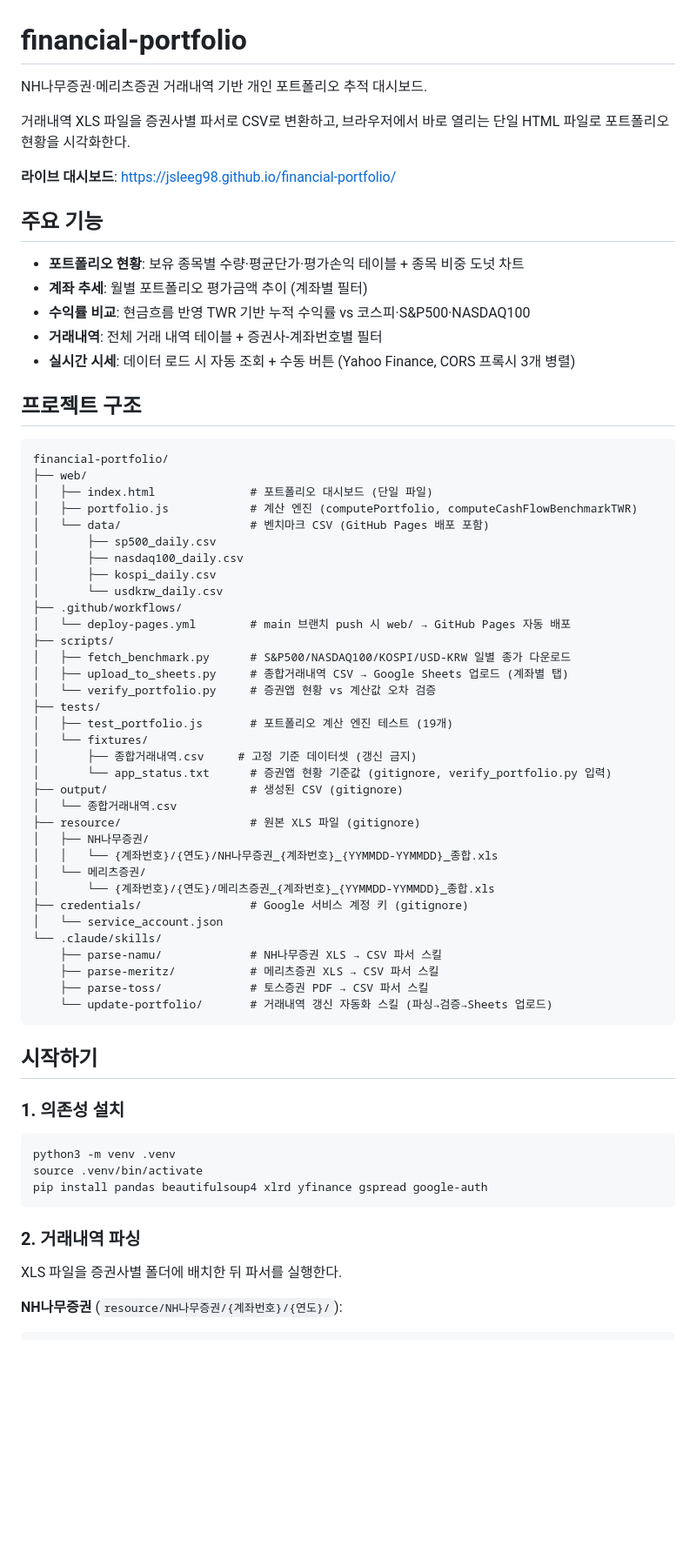
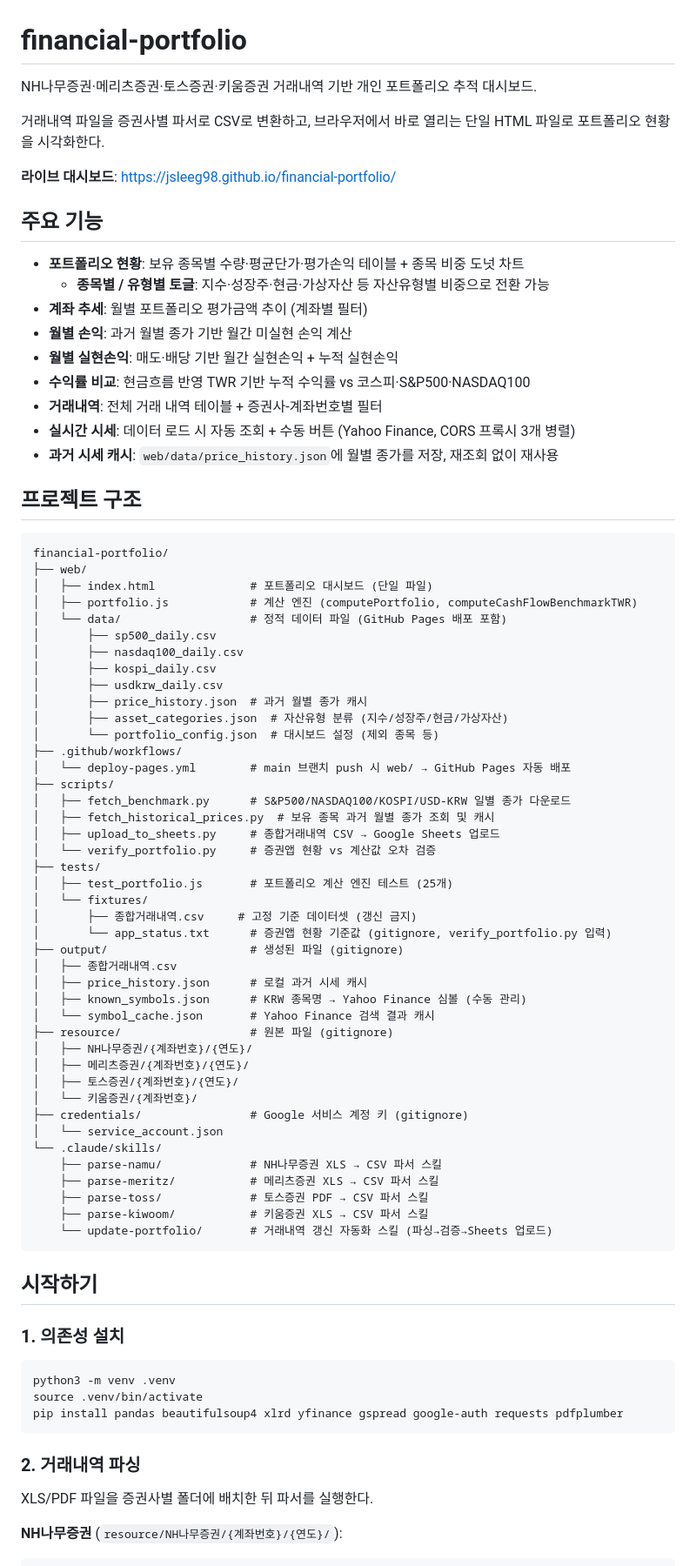
Before and after one commit to jsleeg98/financial-portfolio, a Markdown page: README.md, the part around one of its changes. Shown at 87% size. Drawn GitHub-style; blank space fills up the shorter version.

````diff
--- a/README.md
+++ b/README.md
@@ -1,18 +1,22 @@
 # financial-portfolio
 
-NH나무증권·메리츠증권 거래내역 기반 개인 포트폴리오 추적 대시보드.
+NH나무증권·메리츠증권·토스증권·키움증권 거래내역 기반 개인 포트폴리오 추적 대시보드.
 
-거래내역 XLS 파일을 증권사별 파서로 CSV로 변환하고, 브라우저에서 바로 열리는 단일 HTML 파일로 포트폴리오 현황을 시각화한다.
+거래내역 파일을 증권사별 파서로 CSV로 변환하고, 브라우저에서 바로 열리는 단일 HTML 파일로 포트폴리오 현황을 시각화한다.
 
 **라이브 대시보드**: https://jsleeg98.github.io/financial-portfolio/
 
 ## 주요 기능
 
 - **포트폴리오 현황**: 보유 종목별 수량·평균단가·평가손익 테이블 + 종목 비중 도넛 차트
+  - **종목별 / 유형별 토글**: 지수·성장주·현금·가상자산 등 자산유형별 비중으로 전환 가능
 - **계좌 추세**: 월별 포트폴리오 평가금액 추이 (계좌별 필터)
+- **월별 손익**: 과거 월별 종가 기반 월간 미실현 손익 계산
+- **월별 실현손익**: 매도·배당 기반 월간 실현손익 + 누적 실현손익
 - **수익률 비교**: 현금흐름 반영 TWR 기반 누적 수익률 vs 코스피·S&P500·NASDAQ100
 - **거래내역**: 전체 거래 내역 테이블 + 증권사-계좌번호별 필터
 - **실시간 시세**: 데이터 로드 시 자동 조회 + 수동 버튼 (Yahoo Finance, CORS 프록시 3개 병렬)
+- **과거 시세 캐시**: `web/data/price_history.json`에 월별 종가를 저장, 재조회 없이 재사용
 
 ## 프로젝트 구조
 
@@ -21,35 +25,43 @@ financial-portfolio/
 ├── web/
 │   ├── index.html              # 포트폴리오 대시보드 (단일 파일)
 │   ├── portfolio.js            # 계산 엔진 (computePortfolio, computeCashFlowBenchmarkTWR)
-│   └── data/                   # 벤치마크 CSV (GitHub Pages 배포 포함)
+│   └── data/                   # 정적 데이터 파일 (GitHub Pages 배포 포함)
 │       ├── sp500_daily.csv
 │       ├── nasdaq100_daily.csv
 │       ├── kospi_daily.csv
-│       └── usdkrw_daily.csv
+│       ├── usdkrw_daily.csv
+│       ├── price_history.json  # 과거 월별 종가 캐시
+│       ├── asset_categories.json  # 자산유형 분류 (지수/성장주/현금/가상자산)
+│       └── portfolio_config.json  # 대시보드 설정 (제외 종목 등)
 ├── .github/workflows/
 │   └── deploy-pages.yml        # main 브랜치 push 시 web/ → GitHub Pages 자동 배포
 ├── scripts/
 │   ├── fetch_benchmark.py      # S&P500/NASDAQ100/KOSPI/USD-KRW 일별 종가 다운로드
-│   ├── upload_to_sheets.py     # 종합거래내역 CSV → Google Sheets 업로드 (계좌별 탭)
+│   ├── fetch_historical_prices.py  # 보유 종목 과거 월별 종가 조회 및 캐시
+│   ├── upload_to_sheets.py     # 종합거래내역 CSV → Google Sheets 업로드
 │   └── verify_portfolio.py     # 증권앱 현황 vs 계산값 오차 검증
 ├── tests/
-│   ├── test_portfolio.js       # 포트폴리오 계산 엔진 테스트 (19개)
+│   ├── test_portfolio.js       # 포트폴리오 계산 엔진 테스트 (25개)
 │   └── fixtures/
 │       ├── 종합거래내역.csv     # 고정 기준 데이터셋 (갱신 금지)
 │       └── app_status.txt      # 증권앱 현황 기준값 (gitignore, verify_portfolio.py 입력)
-├── output/                     # 생성된 CSV (gitignore)
-│   └── 종합거래내역.csv
-├── resource/                   # 원본 XLS 파일 (gitignore)
-│   ├── NH나무증권/
-│   │   └── {계좌번호}/{연도}/NH나무증권_{계좌번호}_{YYMMDD-YYMMDD}_종합.xls
-│   └── 메리츠증권/
-│       └── {계좌번호}/{연도}/메리츠증권_{계좌번호}_{YYMMDD-YYMMDD}_종합.xls
+├── output/                     # 생성된 파일 (gitignore)
+│   ├── 종합거래내역.csv
+│   ├── price_history.json      # 로컬 과거 시세 캐시
+│   ├── known_symbols.json      # KRW 종목명 → Yahoo Finance 심볼 (수동 관리)
+│   └── symbol_cache.json       # Yahoo Finance 검색 결과 캐시
+├── resource/                   # 원본 파일 (gitignore)
+│   ├── NH나무증권/{계좌번호}/{연도}/
+│   ├── 메리츠증권/{계좌번호}/{연도}/
+│   ├── 토스증권/{계좌번호}/{연도}/
+│   └── 키움증권/{계좌번호}/
 ├── credentials/                # Google 서비스 계정 키 (gitignore)
 │   └── service_account.json
 └── .claude/skills/
     ├── parse-namu/             # NH나무증권 XLS → CSV 파서 스킬
     ├── parse-meritz/           # 메리츠증권 XLS → CSV 파서 스킬
     ├── parse-toss/             # 토스증권 PDF → CSV 파서 스킬
+    ├── parse-kiwoom/           # 키움증권 XLS → CSV 파서 스킬
     └── update-portfolio/       # 거래내역 갱신 자동화 스킬 (파싱→검증→Sheets 업로드)
 ```
 
@@ -60,12 +72,12 @@ financial-portfolio/
 ```bash
 python3 -m venv .venv
 source .venv/bin/activate
-pip install pandas beautifulsoup4 xlrd yfinance gspread google-auth
+pip install pandas beautifulsoup4 xlrd yfinance gspread google-auth requests pdfplumber
 ```
 
 ### 2. 거래내역 파싱
 
-XLS 파일을 증권사별 폴더에 배치한 뒤 파서를 실행한다.
+XLS/PDF 파일을 증권사별 폴더에 배치한 뒤 파서를 실행한다.
 
 **NH나무증권** (`resource/NH나무증권/{계좌번호}/{연도}/`):
 ```bash
````
Also changed, not shown: other parts of README.md (+46 -32 lines), CLAUDE.md (+35 -1 lines).
